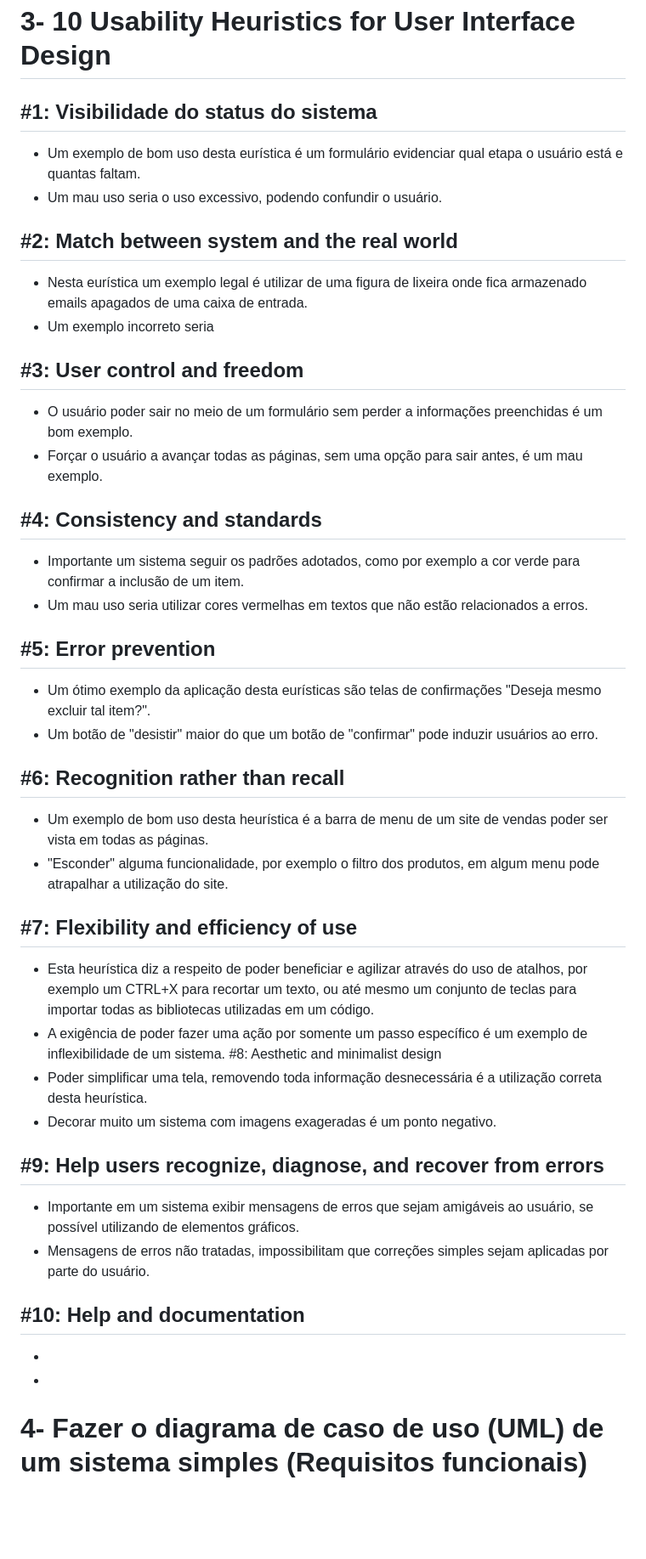
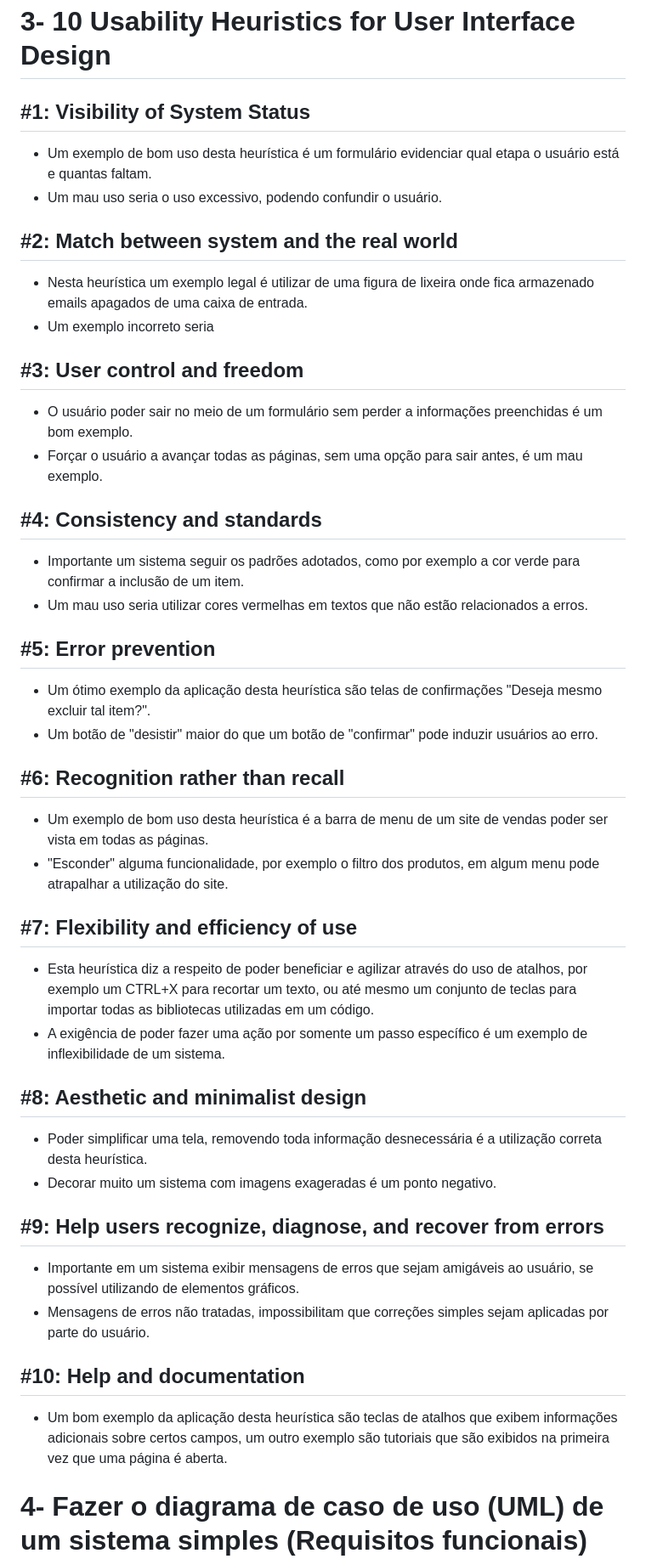
Before and after one commit to gilvaneamaro/bertoti, a Markdown page: Engenharia de Software/README.md, the part around the change. Shown at 85% size. GitHub-like rendering; blank space fills up the shorter version.

```diff
--- a/Engenharia de Software/README.md
+++ b/Engenharia de Software/README.md
@@ -22,38 +22,46 @@ Vantagens: escalabilidades, flexibilidade, facilidade para manutenção e atuali
 Desvantagens: dificulade em administrar multiplos serviços, tempo de resposta da conexão, requer um serviço robusto de monitoramento.
 
 # 3- 10 Usability Heuristics for User Interface Design
-## #1: Visibilidade do status do sistema
-- Um exemplo de bom uso desta eurística é um formulário evidenciar qual etapa o usuário está e quantas faltam.
+## #1: Visibility of System Status
+- Um exemplo de bom uso desta heurística é um formulário evidenciar qual etapa o usuário está e quantas faltam.
 - Um mau uso seria o uso excessivo, podendo confundir o usuário.
 
 ## #2: Match between system and the real world
-- Nesta eurística um exemplo legal é utilizar de uma figura de lixeira onde fica armazenado emails apagados de uma caixa de entrada.
+- Nesta heurística um exemplo legal é utilizar de uma figura de lixeira onde fica armazenado emails apagados de uma caixa de entrada.
 - Um exemplo incorreto seria
 
 ## #3: User control and freedom
 - O usuário poder sair no meio de um formulário sem perder a informações preenchidas é um bom exemplo.
 - Forçar o usuário a avançar todas as páginas, sem uma opção para sair antes, é um mau exemplo.
+
 ## #4: Consistency and standards
 - Importante um sistema seguir os padrões adotados, como por exemplo a cor verde para confirmar a inclusão de um item.
 - Um mau uso seria utilizar cores vermelhas em textos que não estão relacionados a erros.
+
 ## #5: Error prevention
-- Um ótimo exemplo da aplicação desta eurísticas são telas de confirmações "Deseja mesmo excluir tal item?".
+- Um ótimo exemplo da aplicação desta heurística são telas de confirmações "Deseja mesmo excluir tal item?".
 - Um botão de "desistir" maior do que um botão de "confirmar" pode induzir usuários ao erro.
+
 ## #6: Recognition rather than recall
 - Um exemplo de bom uso desta heurística é a barra de menu de um site de vendas poder ser vista em todas as páginas.
 - "Esconder" alguma funcionalidade, por exemplo o filtro dos produtos, em algum menu pode atrapalhar a utilização do site.
+
 ## #7: Flexibility and efficiency of use
 - Esta heurística diz a respeito de poder beneficiar e agilizar através do uso de atalhos, por exemplo um CTRL+X para recortar um texto, ou até mesmo um conjunto de teclas para importar todas as bibliotecas utilizadas em um código.
 - A exigência de poder fazer uma ação por somente um passo específico é um exemplo de inflexibilidade de um sistema.
-#8: Aesthetic and minimalist design
+
+## #8: Aesthetic and minimalist design
 - Poder simplificar uma tela, removendo toda informação desnecessária é a utilização correta desta heurística.
 - Decorar muito um sistema com imagens exageradas é um ponto negativo.
+
 ## #9: Help users recognize, diagnose, and recover from errors
 - Importante em um sistema exibir mensagens de erros que sejam amigáveis ao usuário, se possível utilizando de elementos gráficos.
 - Mensagens de erros não tratadas, impossibilitam que correções simples sejam aplicadas por parte do usuário.
+
 ## #10: Help and documentation
--
--
+- Um bom exemplo da aplicação desta heurística são teclas de atalhos que exibem informações adicionais sobre certos campos, um outro exemplo são tutoriais que são exibidos na primeira vez que uma página é aberta.
+
+
 # 4- Fazer o diagrama de caso de uso (UML) de um sistema simples (Requisitos funcionais)
 ## Primeira versão
 ![DiagramaBiblioteca drawio](https://github.com/gilvaneamaro/bertoti/assets/121205315/58288615-5538-4a1b-9695-a0d0afd2f0ba)
```
